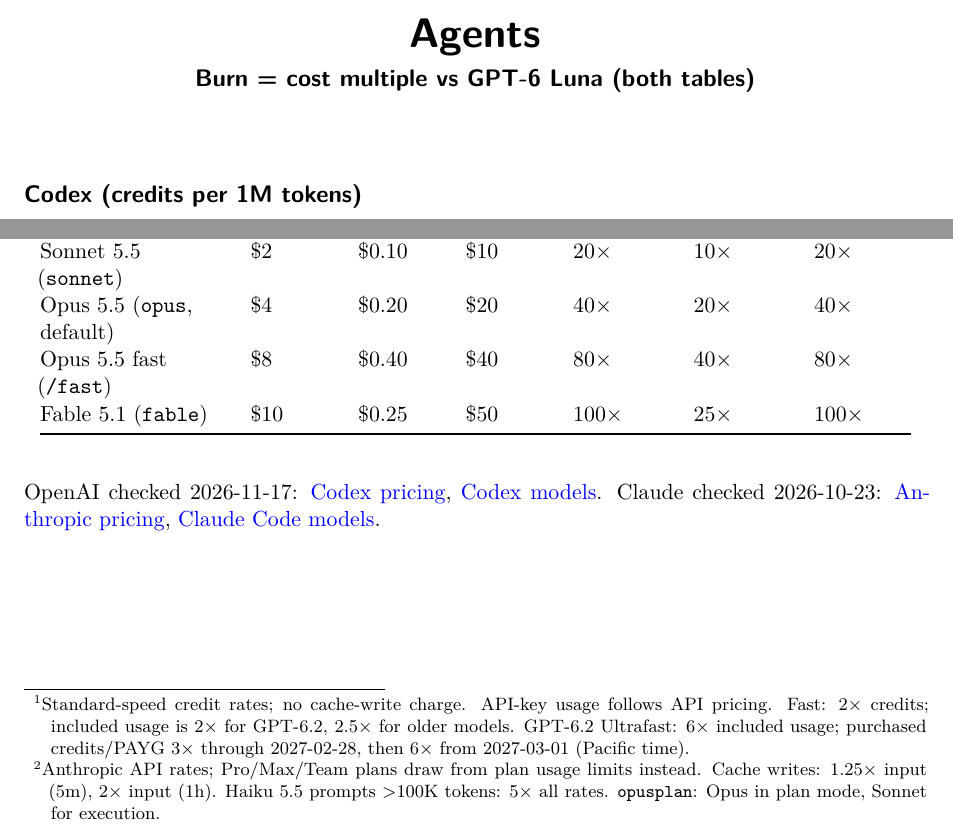
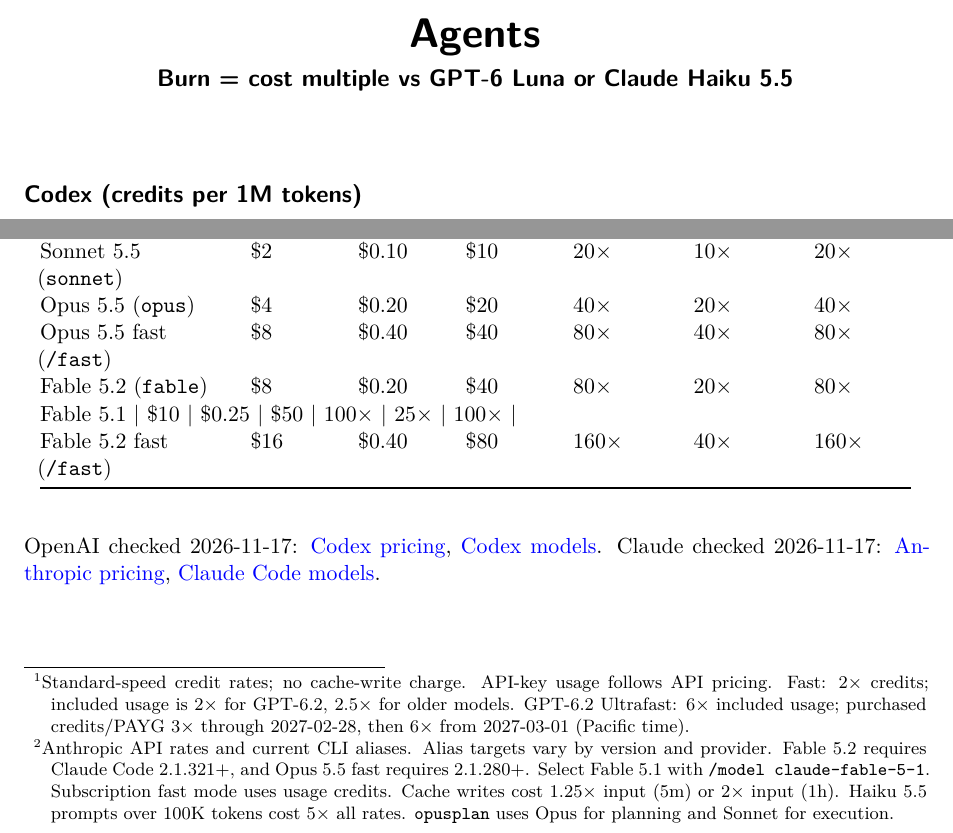
Before and after one commit to cefect/cef_cheatsheet, a Quarto document (ref/agents.qmd): two parts of the page, joined at a grey line, cut so that both start at the same text. Rendered offline with R 4.5, knitr and Pandoc in place of Quarto, then LaTeX, with nearby package versions; drawn as R Markdown's standard PDF in place of the format the file asks for.

Commit message:
agent rate updates

```diff
--- a/ref/agents.qmd
+++ b/ref/agents.qmd
@@ -1,6 +1,6 @@
 ---
 title: "Agents"
-subtitle: "Burn = cost multiple vs GPT-6 Luna (both tables)"
+subtitle: "Burn = cost multiple vs GPT-6 Luna or Claude Haiku 5.5"
 format:
   typst:
     include-in-header: landscape.typ
@@ -35,11 +35,15 @@
 +----------------------------+------------+------------+------------+--------------+--------------+--------------+
 | Sonnet 5.5 (`sonnet`)      | $2         | $0.10      | $10        | 20×          | 10×          | 20×          |
 +----------------------------+------------+------------+------------+--------------+--------------+--------------+
-| Opus 5.5 (`opus`, default) | $4         | $0.20      | $20        | 40×          | 20×          | 40×          |
+| Opus 5.5 (`opus`)          | $4         | $0.20      | $20        | 40×          | 20×          | 40×          |
 +----------------------------+------------+------------+------------+--------------+--------------+--------------+
 | Opus 5.5 fast (`/fast`)    | $8         | $0.40      | $40        | 80×          | 40×          | 80×          |
 +----------------------------+------------+------------+------------+--------------+--------------+--------------+
-| Fable 5.1 (`fable`)        | $10        | $0.25      | $50        | 100×         | 25×          | 100×         |
+| Fable 5.2 (`fable`)        | $8         | $0.20      | $40        | 80×          | 20×          | 80×          |
++----------------------------+------------+------------+------------+--------------+--------------+--------------+
+| Fable 5.1                 | $10        | $0.25      | $50        | 100×         | 25×          | 100×         |
++----------------------------+------------+------------+------------+--------------+--------------+--------------+
+| Fable 5.2 fast (`/fast`)   | $16        | $0.40      | $80        | 160×         | 40×          | 160×         |
 +----------------------------+------------+------------+------------+--------------+--------------+--------------+
 
 OpenAI checked 2026-11-17:
@@ -50,4 +54,4 @@
 [Claude Code models](https://code.claude.com/docs/en/model-config).
 
 [^codex]: Standard-speed credit rates; no cache-write charge. API-key usage follows API pricing. Fast: 2× credits; included usage is 2× for GPT-6.2, 2.5× for older models. GPT-6.2 Ultrafast: 6× included usage; purchased credits/PAYG 3× through 2027-02-28, then 6× from 2027-03-01 (Pacific time).
-[^claude]: Anthropic API rates; Pro/Max/Team plans draw from plan usage limits instead. Cache writes: 1.25× input (5m), 2× input (1h). Haiku 5.5 prompts >100K tokens: 5× all rates. `opusplan`: Opus in plan mode, Sonnet for execution.
+[^claude]: Anthropic API rates and current CLI aliases. Alias targets vary by version and provider. Fable 5.2 requires Claude Code 2.1.321+, and Opus 5.5 fast requires 2.1.280+. Select Fable 5.1 with `/model claude-fable-5-1`. Subscription fast mode uses usage credits. Cache writes cost 1.25× input (5m) or 2× input (1h). Haiku 5.5 prompts over 100K tokens cost 5× all rates. `opusplan` uses Opus for planning and Sonnet for execution.
```
Also changed, not shown: ref/agents.qmd (2 more changed lines).
